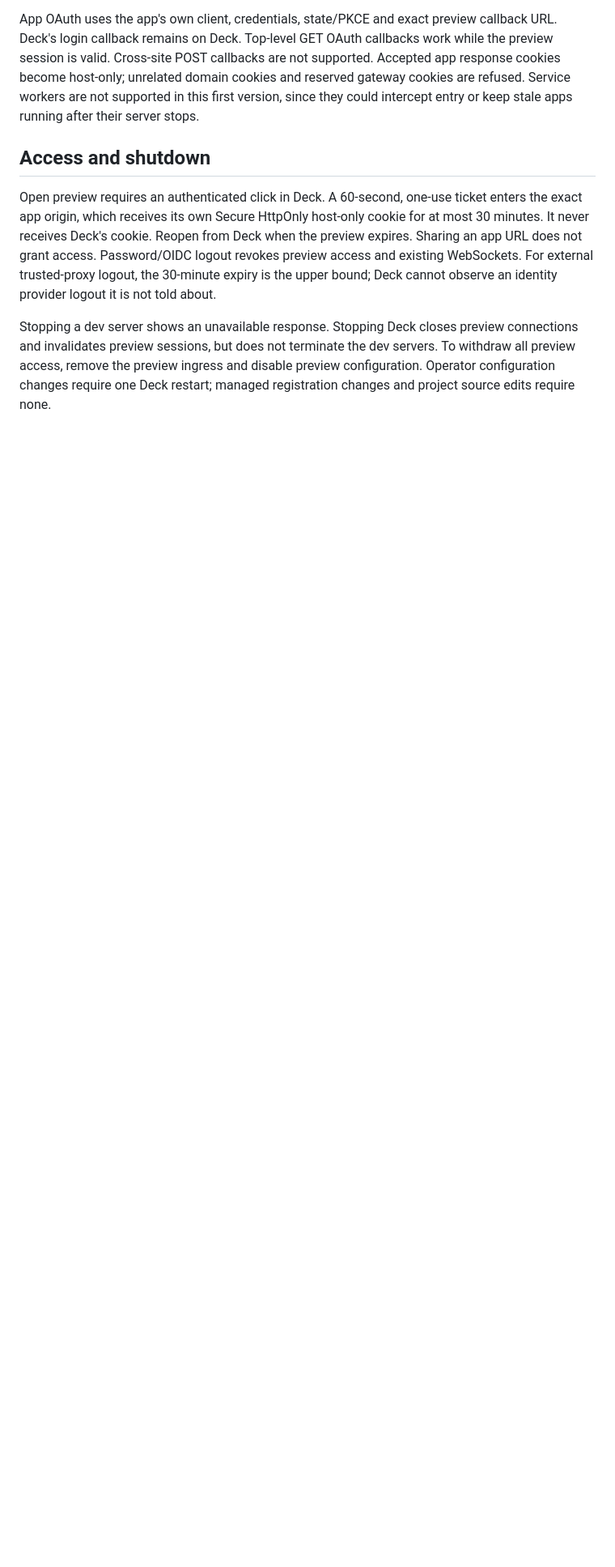
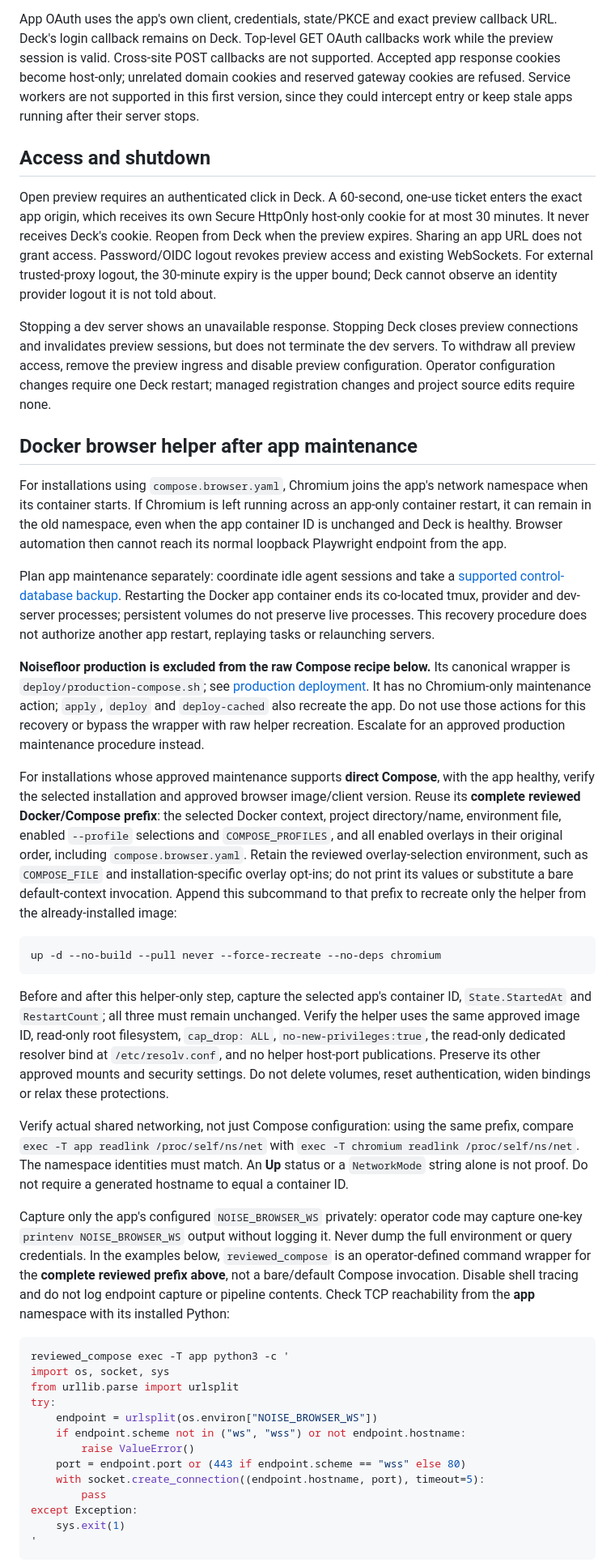
Before and after one commit to deck-release-lab-20261012/deck, a Markdown page: docs/project-app-preview-operations.md, the part around one of its changes. Shown at 81% size. Drawn GitHub-style; blank space fills up the shorter version.

Commit message:
docs: explain browser helper recovery after app maintenance

````diff
--- a/docs/project-app-preview-operations.md
+++ b/docs/project-app-preview-operations.md
@@ -378,3 +378,78 @@ the dev servers. To withdraw all preview access, remove the preview ingress
 and disable preview configuration. Operator configuration changes require one
 Deck restart; managed registration changes and project source edits require none.
 
+## Docker browser helper after app maintenance
+
+For installations using `compose.browser.yaml`, Chromium joins the app's
+network namespace when its container starts. If Chromium is left running
+across an app-only container restart, it can remain in the old namespace, even
+when the app container ID is unchanged and Deck is healthy. Browser automation
+then cannot reach its normal loopback Playwright endpoint from the app.
+
+Plan app maintenance separately: coordinate idle agent sessions and take a
+[supported control-database backup](backup-restore.md). Restarting the Docker
+app container ends its co-located tmux, provider and dev-server processes;
+persistent volumes do not preserve live processes. This recovery procedure
+does not authorize another app restart, replaying tasks or relaunching servers.
+
+**Noisefloor production is excluded from the raw Compose recipe below.** Its
+canonical wrapper is `deploy/production-compose.sh`; see
+[production deployment](production-deployment.md). It has no Chromium-only
+maintenance action; `apply`, `deploy` and `deploy-cached` also recreate the app.
+Do not use those actions for this recovery or bypass the wrapper with raw helper
+recreation.
+Escalate for an approved production maintenance procedure instead.
+
+For installations whose approved maintenance supports **direct Compose**, with
+the app healthy, verify the selected installation and approved browser
+image/client version. Reuse its **complete reviewed Docker/Compose prefix**:
+the selected Docker context, project directory/name, environment file, enabled
+`--profile` selections and `COMPOSE_PROFILES`, and all enabled overlays in their
+original order, including `compose.browser.yaml`. Retain the reviewed
+overlay-selection environment, such as `COMPOSE_FILE` and installation-specific
+overlay opt-ins; do not print its values or substitute a bare default-context
+invocation. Append this subcommand to that prefix to recreate only the helper
+from the already-installed image:
+
+```sh
+up -d --no-build --pull never --force-recreate --no-deps chromium
+```
+
+Before and after this helper-only step, capture the selected app's container
+ID, `State.StartedAt` and `RestartCount`; all three must remain unchanged.
+Verify the helper uses the same approved image ID, read-only root filesystem,
+`cap_drop: ALL`, `no-new-privileges:true`, the read-only dedicated resolver bind
+at `/etc/resolv.conf`, and no helper host-port publications. Preserve its other
+approved mounts and security settings. Do not delete volumes, reset
+authentication, widen bindings or relax these protections.
+
+Verify actual shared networking, not just Compose configuration: using the same
+prefix, compare `exec -T app readlink /proc/self/ns/net` with
+`exec -T chromium readlink /proc/self/ns/net`. The namespace identities must
+match. An **Up** status or a `NetworkMode` string alone is not proof.
+Do not require a generated hostname to equal a container ID.
+
+Capture only the app's configured `NOISE_BROWSER_WS` privately: operator code
+may capture one-key `printenv NOISE_BROWSER_WS` output without logging it.
+Never dump the full environment or query credentials. In the examples below,
+`reviewed_compose` is an operator-defined command wrapper for the **complete
+reviewed prefix above**, not a bare/default Compose invocation. Disable shell
+tracing and do not log endpoint capture or pipeline contents. Check TCP
+reachability from the **app** namespace with its installed Python:
+
+```sh
+reviewed_compose exec -T app python3 -c '
+import os, socket, sys
+from urllib.parse import urlsplit
+try:
+    endpoint = urlsplit(os.environ["NOISE_BROWSER_WS"])
+    if endpoint.scheme not in ("ws", "wss") or not endpoint.hostname:
+        raise ValueError()
+    port = endpoint.port or (443 if endpoint.scheme == "wss" else 80)
+    with socket.create_connection((endpoint.hostname, port), timeout=5):
+        pass
+except Exception:
+    sys.exit(1)
+'
+```
+
````
Also changed, not shown: other parts of docs/project-app-preview-operations.md (+45 -0 lines).
